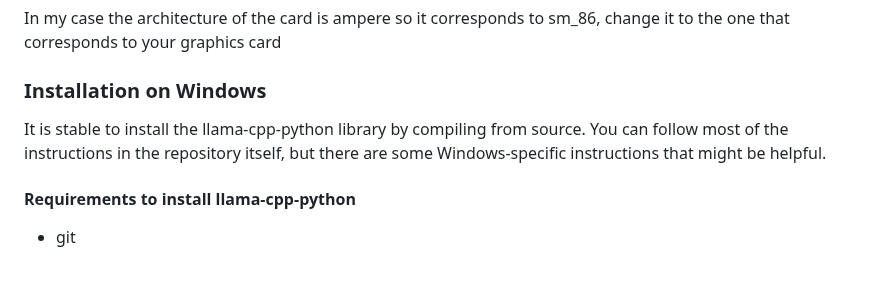
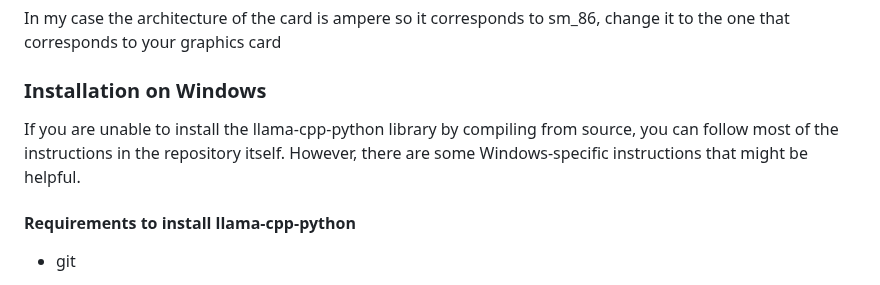
Before and after one commit to BorjaOteroFerreira/IALab-Suite, a Markdown page: README.md, the part around the change. Rendered like a GitHub page.

```diff
--- a/README.md
+++ b/README.md
@@ -102,7 +102,7 @@ In my case the architecture of the card is ampere so it corresponds to sm_86, ch
 
 ### Installation on Windows
 
-It is stable to install the llama-cpp-python library by compiling from source. You can follow most of the instructions in the repository itself, but there are some Windows-specific instructions that might be helpful.
+If you are unable to install the llama-cpp-python library by compiling from source, you can follow most of the instructions in the repository itself. However, there are some Windows-specific instructions that might be helpful.
 
 #### Requirements to install llama-cpp-python
 
```
